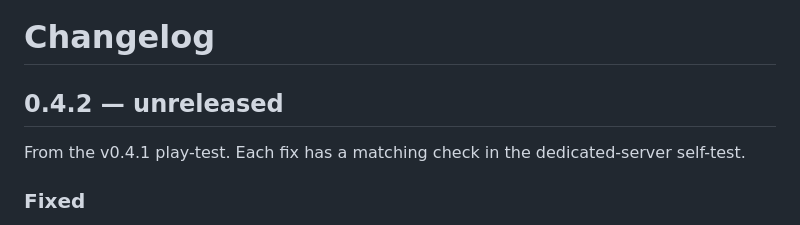
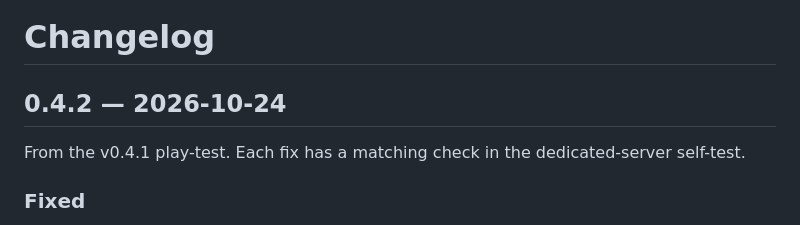
Before and after one commit to versitalai/hl2dm-portalMod, a Markdown page: docs/CHANGELOG.md, the part around the change. Drawn GitHub-style.

Commit message:
Changelog: 0.4.2
Co-Authored-By: Claude Opus 5.5 <noreply@anthropic.com>
Claude-Session: https://claude.ai/code/session_01D4D72KxSXw7WFTNHFUa7Yt

```diff
--- a/docs/CHANGELOG.md
+++ b/docs/CHANGELOG.md
@@ -1,6 +1,6 @@
 # Changelog
 
-## 0.4.2 — unreleased
+## 0.4.2 — 2026-10-24
 
 From the v0.4.1 play-test. Each fix has a matching check in the dedicated-server self-test.
 
```
